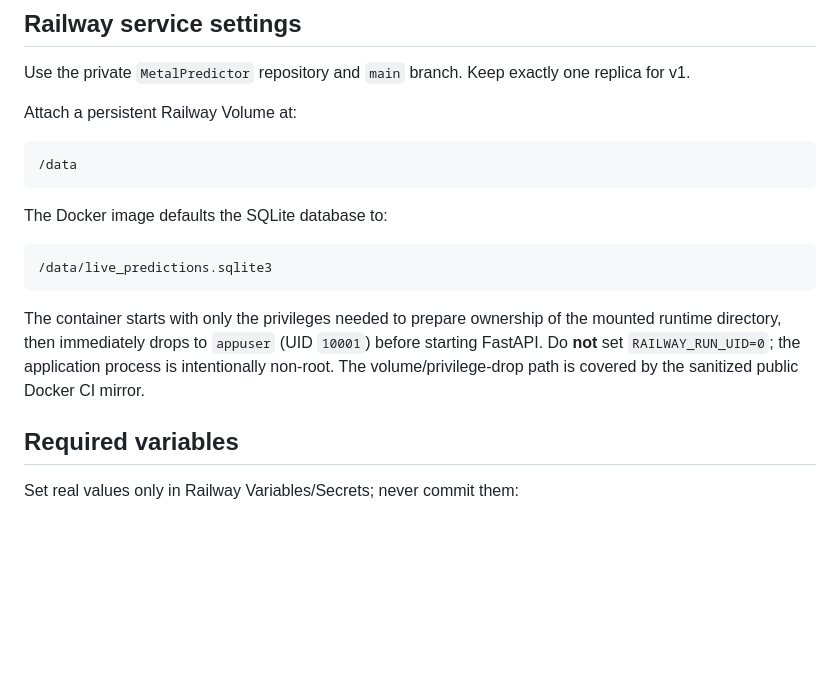
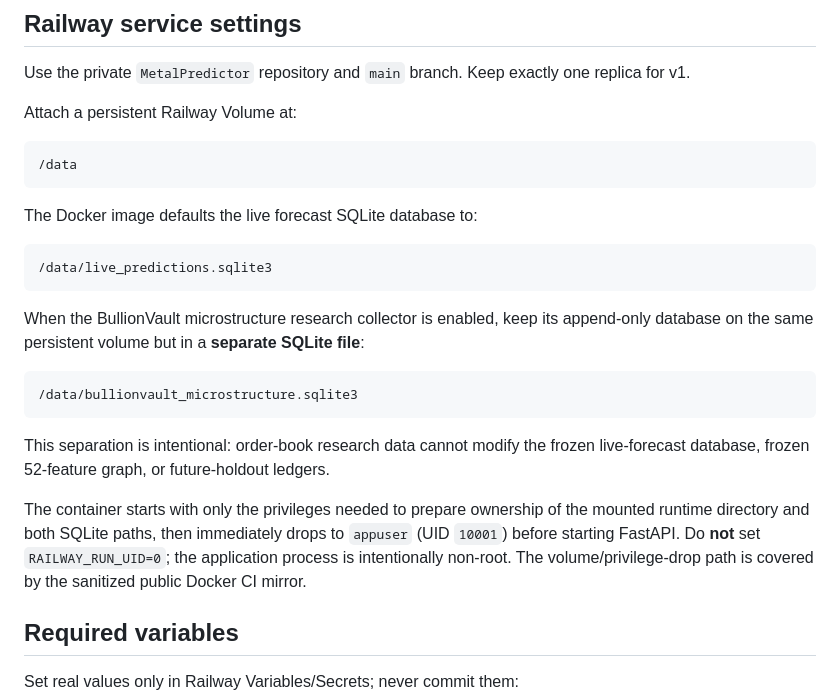
Before and after one commit to MoatasimFaroog1111/MetalPredictor, a Markdown page: RAILWAY_DEPLOYMENT.md, the part around one of its changes. Rendered like a GitHub page; blank space fills up the shorter version.

````diff
--- a/RAILWAY_DEPLOYMENT.md
+++ b/RAILWAY_DEPLOYMENT.md
@@ -23,13 +23,21 @@ Attach a persistent Railway Volume at:
 /data
 ```
 
-The Docker image defaults the SQLite database to:
+The Docker image defaults the live forecast SQLite database to:
 
 ```text
 /data/live_predictions.sqlite3
 ```
 
-The container starts with only the privileges needed to prepare ownership of the mounted runtime directory, then immediately drops to `appuser` (UID `10001`) before starting FastAPI. Do **not** set `RAILWAY_RUN_UID=0`; the application process is intentionally non-root. The volume/privilege-drop path is covered by the sanitized public Docker CI mirror.
+When the BullionVault microstructure research collector is enabled, keep its append-only database on the same persistent volume but in a **separate SQLite file**:
+
+```text
+/data/bullionvault_microstructure.sqlite3
+```
+
+This separation is intentional: order-book research data cannot modify the frozen live-forecast database, frozen 52-feature graph, or future-holdout ledgers.
+
+The container starts with only the privileges needed to prepare ownership of the mounted runtime directory and both SQLite paths, then immediately drops to `appuser` (UID `10001`) before starting FastAPI. Do **not** set `RAILWAY_RUN_UID=0`; the application process is intentionally non-root. The volume/privilege-drop path is covered by the sanitized public Docker CI mirror.
 
 ## Required variables
 
````
Also changed, not shown: other parts of RAILWAY_DEPLOYMENT.md (+37 -0 lines).
